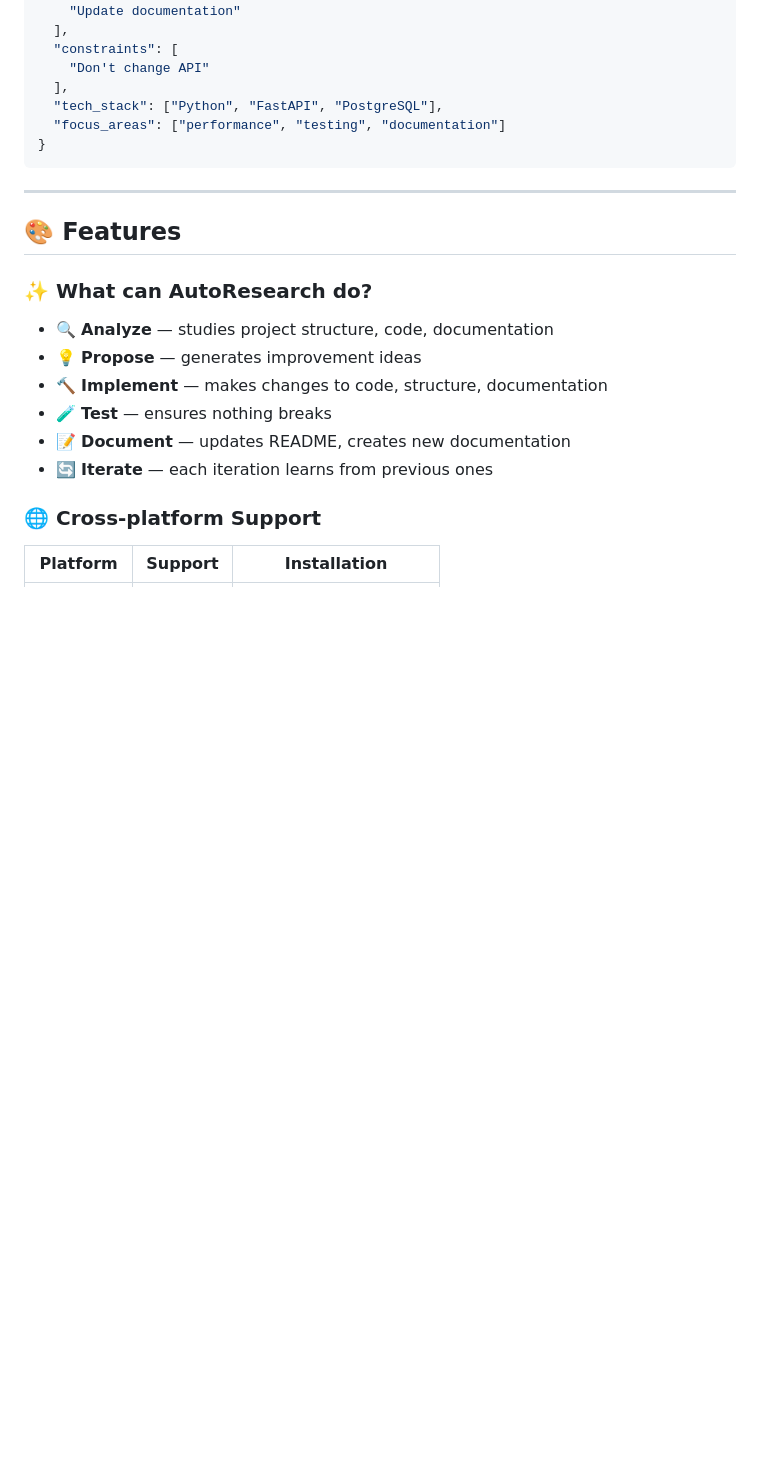
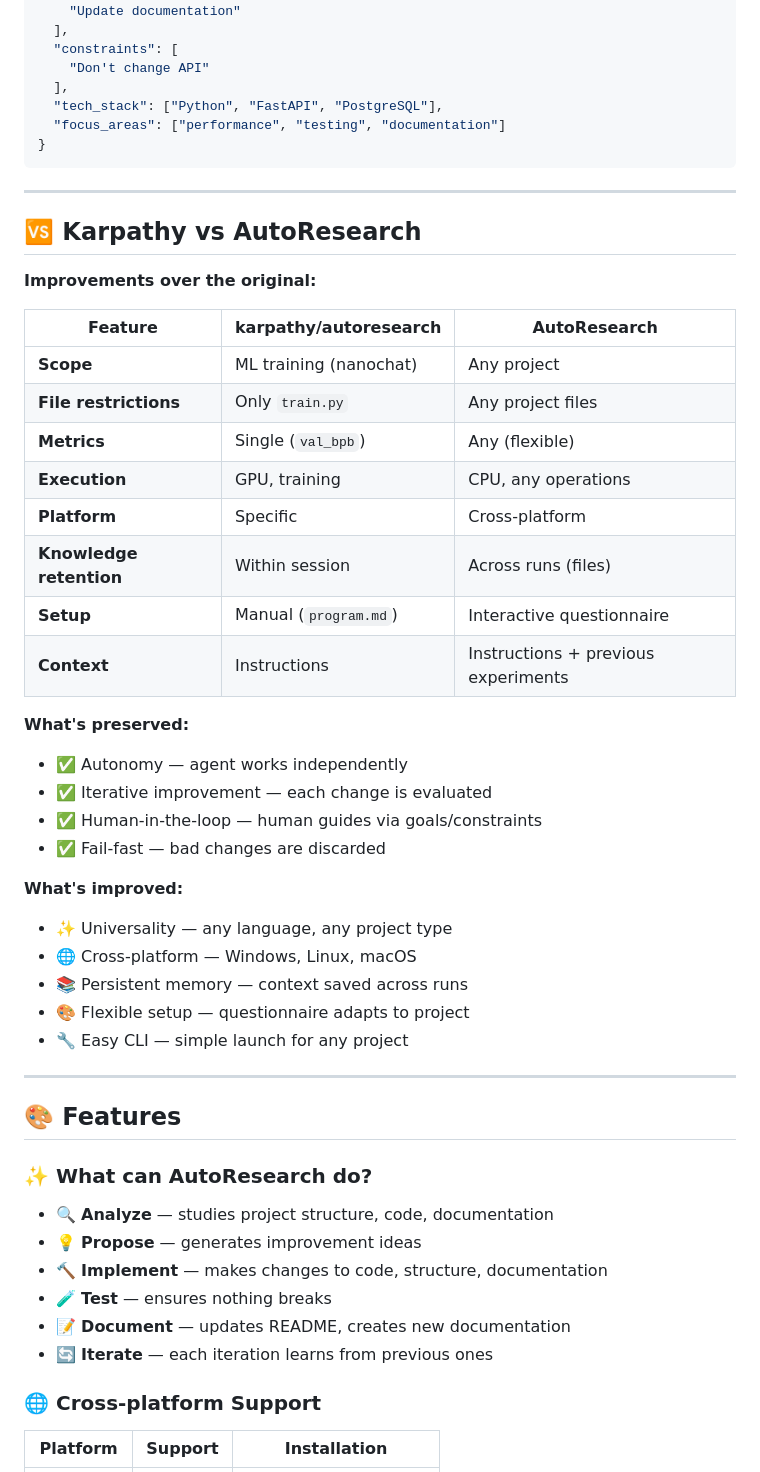
Before and after one commit to Liflex/ProjectEvolve, a Markdown page: README_EN.md, the part around one of its changes. Drawn GitHub-style; blank space fills up the shorter version.

```diff
--- a/README_EN.md
+++ b/README_EN.md
@@ -179,6 +209,36 @@ Constraints (optional):
 
 ---
 
+## 🆚 Karpathy vs AutoResearch
+
+**Improvements over the original:**
+
+| Feature | karpathy/autoresearch | AutoResearch |
+|---------|----------------------|---------------|
+| **Scope** | ML training (nanochat) | Any project |
+| **File restrictions** | Only `train.py` | Any project files |
+| **Metrics** | Single (`val_bpb`) | Any (flexible) |
+| **Execution** | GPU, training | CPU, any operations |
+| **Platform** | Specific | Cross-platform |
+| **Knowledge retention** | Within session | Across runs (files) |
+| **Setup** | Manual (`program.md`) | Interactive questionnaire |
+| **Context** | Instructions | Instructions + previous experiments |
+
+**What's preserved:**
+- ✅ Autonomy — agent works independently
+- ✅ Iterative improvement — each change is evaluated
+- ✅ Human-in-the-loop — human guides via goals/constraints
+- ✅ Fail-fast — bad changes are discarded
+
+**What's improved:**
+- ✨ Universality — any language, any project type
+- 🌐 Cross-platform — Windows, Linux, macOS
+- 📚 Persistent memory — context saved across runs
+- 🎨 Flexible setup — questionnaire adapts to project
+- 🔧 Easy CLI — simple launch for any project
+
+---
+
 ## 🎨 Features
 
 ### ✨ What can AutoResearch do?
```
Also changed, not shown: other parts of README_EN.md (+30 -0 lines), README.md (+59 -1 lines).
